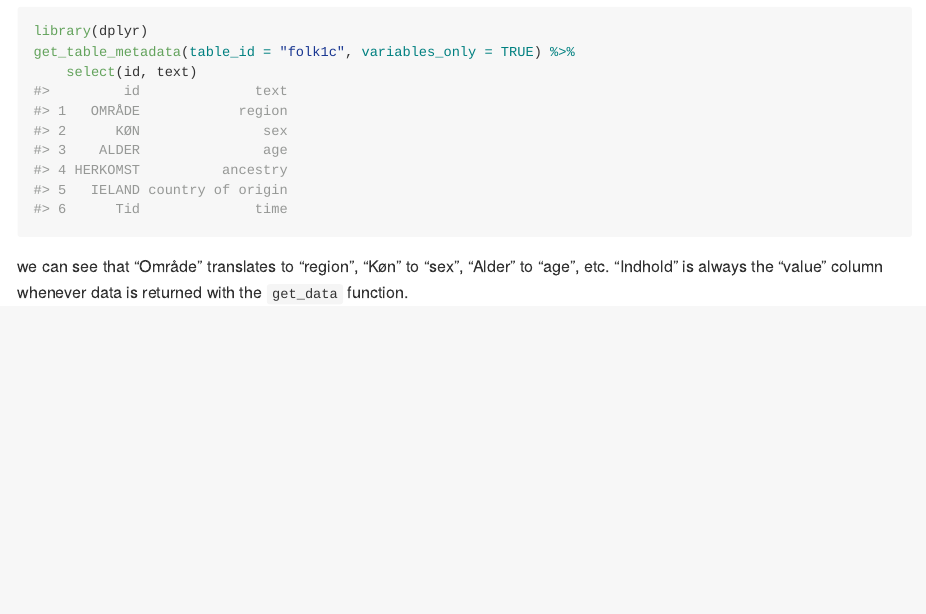
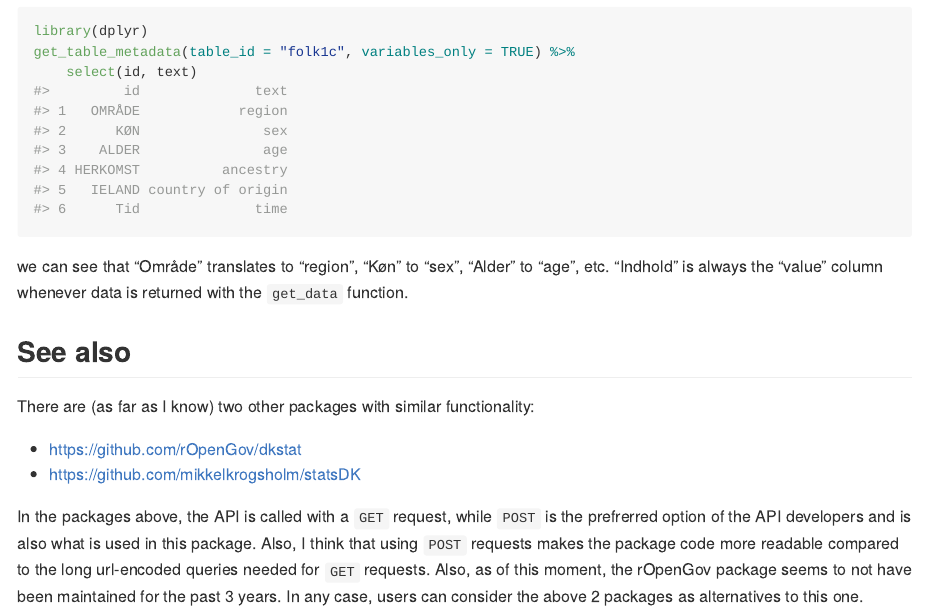
Before and after one commit to ValeriVoev/danstat, an R Markdown document (README.Rmd): the page in a window 1100 px wide, from 1360 px down. The pictures show the output file README.md that the author committed with the source, drawn offline in the style of GitHub; badge pictures from the web are left out.

Commit message:
updated README

````diff
--- a/README.Rmd
+++ b/README.Rmd
@@ -49,3 +49,11 @@ get_table_metadata(table_id = "folk1c", variables_only = TRUE) %>%
 	select(id, text)
 ```
 we can see that "Område" translates to "region", "Køn" to "sex", "Alder" to "age", etc. "Indhold" is always the "value" column whenever data is returned with the `get_data` function.
+
+## See also
+There are (as far as I know) two other packages with similar functionality:
+
+* https://github.com/rOpenGov/dkstat
+* https://github.com/mikkelkrogsholm/statsDK
+
+In the packages above, the API is called with a `GET` request, while `POST` is the prefrerred option of the API developers and is also what is used in this package. Also, I think that using `POST` requests makes the package code more readable compared to the long url-encoded queries needed for `GET` requests. Also, as of this moment, the rOpenGov package seems to not have been maintained for the past 3 years. In any case, users can consider the above 2 packages as alternatives to this one.
````
Also changed, not shown: README.md.
